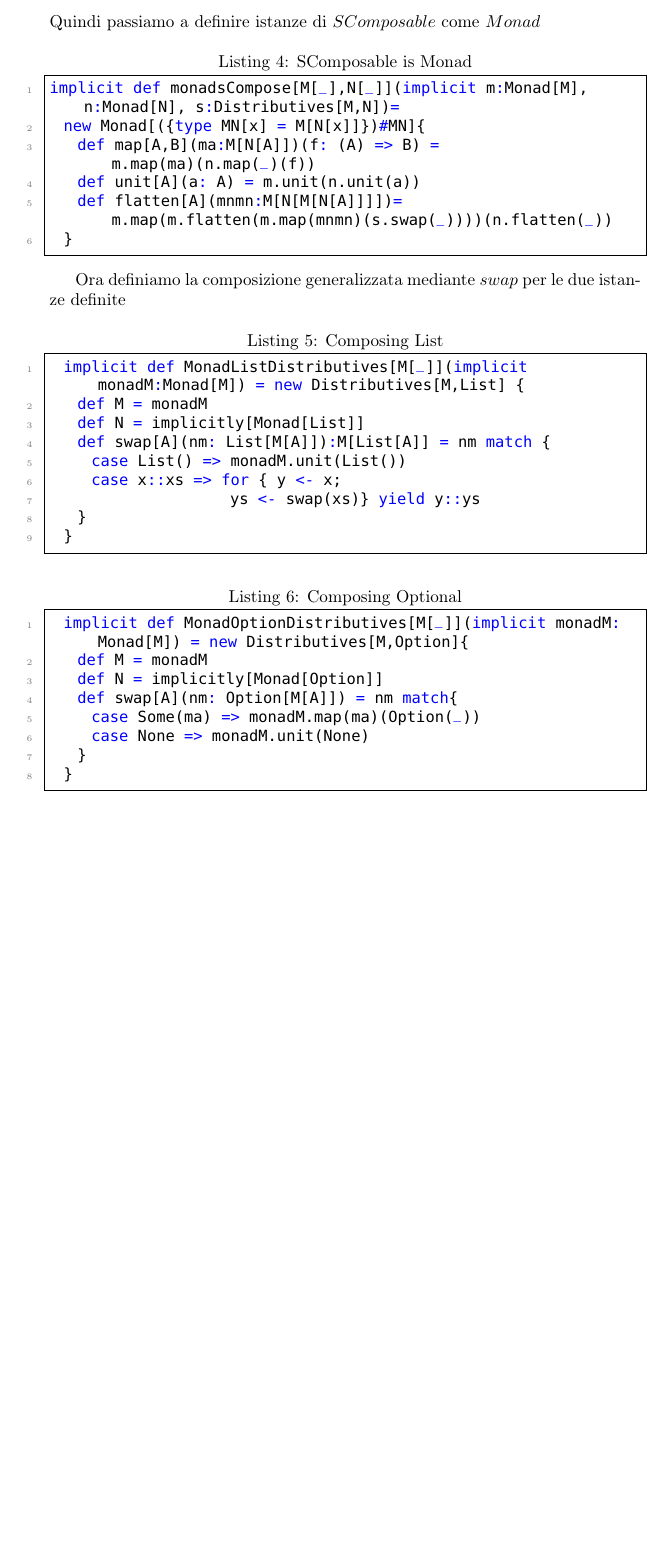
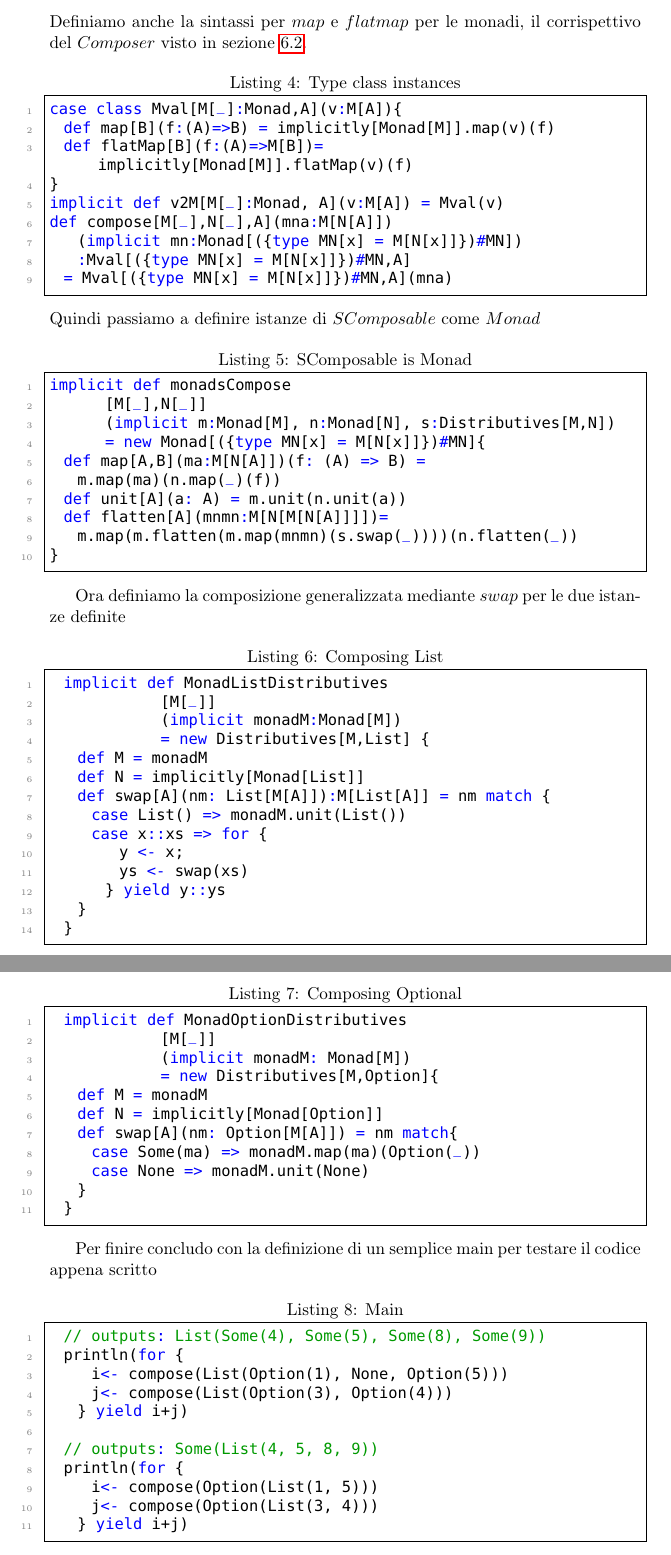
Before and after one commit to denismazzucato/Composing-Monads, a LaTeX document (main.tex, which reads tex/scala_code.tex): part of page 42 of 43 before the commit and two parts of pages 42 and 43 of 44 after it, the two joined at a grey line, cut at the place of the change, the shorter picture padded with empty space. Compiled offline with pdfLaTeX.

Commit message:
finiti gli snippets scala

```diff
--- a/tex/scala_code.tex
+++ b/tex/scala_code.tex
@@ -43,32 +43,58 @@ implicit val ListMonad = new Monad[List]{
   }
 \end{lstlisting}
 \pagebreak
+Definiamo anche la sintassi per $map$ e $flatmap$ per le monadi, il corrispettivo
+del $Composer$ visto in sezione \ref{composer}.
+\begin{lstlisting}[style=myScalastyle, caption=Type class instances]
+case class Mval[M[_]:Monad,A](v:M[A]){
+  def map[B](f:(A)=>B) = implicitly[Monad[M]].map(v)(f)
+  def flatMap[B](f:(A)=>M[B])= implicitly[Monad[M]].flatMap(v)(f)
+}
+implicit def v2M[M[_]:Monad, A](v:M[A]) = Mval(v)
+def compose[M[_],N[_],A](mna:M[N[A]])
+    (implicit mn:Monad[({type MN[x] = M[N[x]]})#MN])
+    :Mval[({type MN[x] = M[N[x]]})#MN,A]
+  = Mval[({type MN[x] = M[N[x]]})#MN,A](mna)
+\end{lstlisting}
 Quindi passiamo a definire istanze di $SComposable$ come $Monad$
 
 \begin{lstlisting}[style=myScalastyle, caption=SComposable is Monad]
-implicit def monadsCompose[M[_],N[_]](implicit m:Monad[M], n:Monad[N], s:Distributives[M,N])=
-  new Monad[({type MN[x] = M[N[x]]})#MN]{
-    def map[A,B](ma:M[N[A]])(f: (A) => B) = m.map(ma)(n.map(_)(f))
-    def unit[A](a: A) =  m.unit(n.unit(a))
-    def flatten[A](mnmn:M[N[M[N[A]]]])= m.map(m.flatten(m.map(mnmn)(s.swap(_))))(n.flatten(_))
-  }
+implicit def monadsCompose
+        [M[_],N[_]]
+        (implicit m:Monad[M], n:Monad[N], s:Distributives[M,N])
+        = new Monad[({type MN[x] = M[N[x]]})#MN]{
+  def map[A,B](ma:M[N[A]])(f: (A) => B) =
+    m.map(ma)(n.map(_)(f))
+  def unit[A](a: A) =  m.unit(n.unit(a))
+  def flatten[A](mnmn:M[N[M[N[A]]]])=
+    m.map(m.flatten(m.map(mnmn)(s.swap(_))))(n.flatten(_))
+}
 \end{lstlisting}
 
 Ora definiamo la composizione generalizzata mediante $swap$ per le due istanze
 definite
 \begin{lstlisting}[style=myScalastyle, caption=Composing List]
-  implicit def MonadListDistributives[M[_]](implicit monadM:Monad[M]) = new Distributives[M,List] {
+  implicit def MonadListDistributives
+                [M[_]]
+                (implicit monadM:Monad[M])
+                = new Distributives[M,List] {
     def M = monadM
     def N = implicitly[Monad[List]]
     def swap[A](nm: List[M[A]]):M[List[A]] = nm match {
       case List() => monadM.unit(List())
-      case x::xs => for { y <- x;
-                          ys <- swap(xs)} yield y::ys
+      case x::xs => for {
+          y <- x;
+          ys <- swap(xs)
+        } yield y::ys
     }
   }
 \end{lstlisting}
+\pagebreak
 \begin{lstlisting}[style=myScalastyle, caption=Composing Optional]
-  implicit def MonadOptionDistributives[M[_]](implicit monadM: Monad[M]) = new Distributives[M,Option]{
+  implicit def MonadOptionDistributives
+                [M[_]]
+                (implicit monadM: Monad[M])
+                = new Distributives[M,Option]{
     def M = monadM
     def N = implicitly[Monad[Option]]
     def swap[A](nm: Option[M[A]]) = nm match{
@@ -77,3 +103,19 @@ definite
     }
   }
 \end{lstlisting}
+
+Per finire concludo con la definizione di un semplice main per testare il codice
+appena scritto
+\begin{lstlisting}[style=myScalastyle, caption=Main]
+  // outputs: List(Some(4), Some(5), Some(8), Some(9))
+  println(for {
+      i<- compose(List(Option(1), None, Option(5)))
+      j<- compose(List(Option(3), Option(4)))
+    } yield i+j)
+
+  // outputs: Some(List(4, 5, 8, 9))
+  println(for {
+      i<- compose(Option(List(1, 5)))
+      j<- compose(Option(List(3, 4)))
+    } yield i+j)
+\end{lstlisting}
```
Also changed, not shown: tex/general_framework_for_composition.tex (+1 -0 lines), main.pdf.
